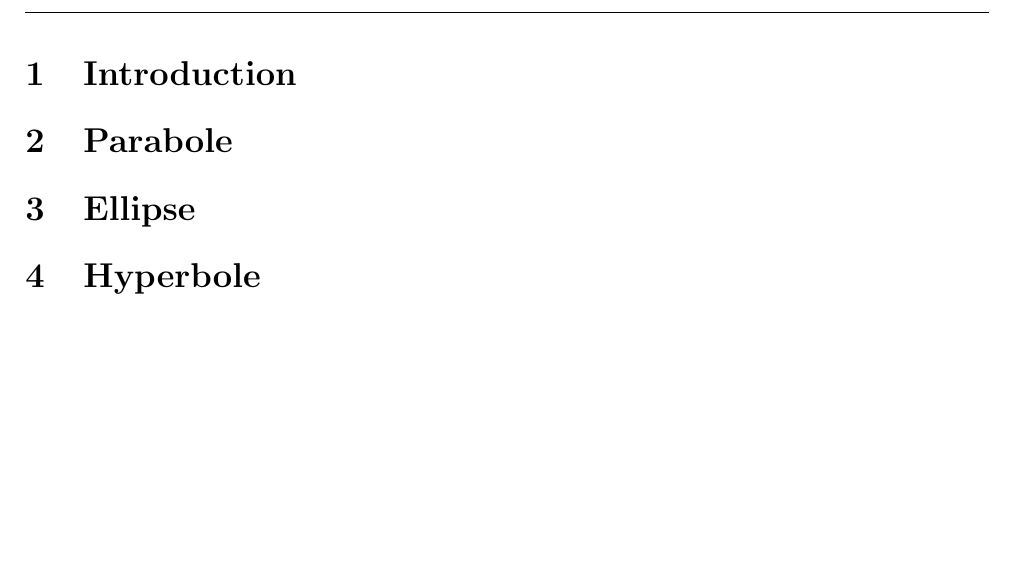
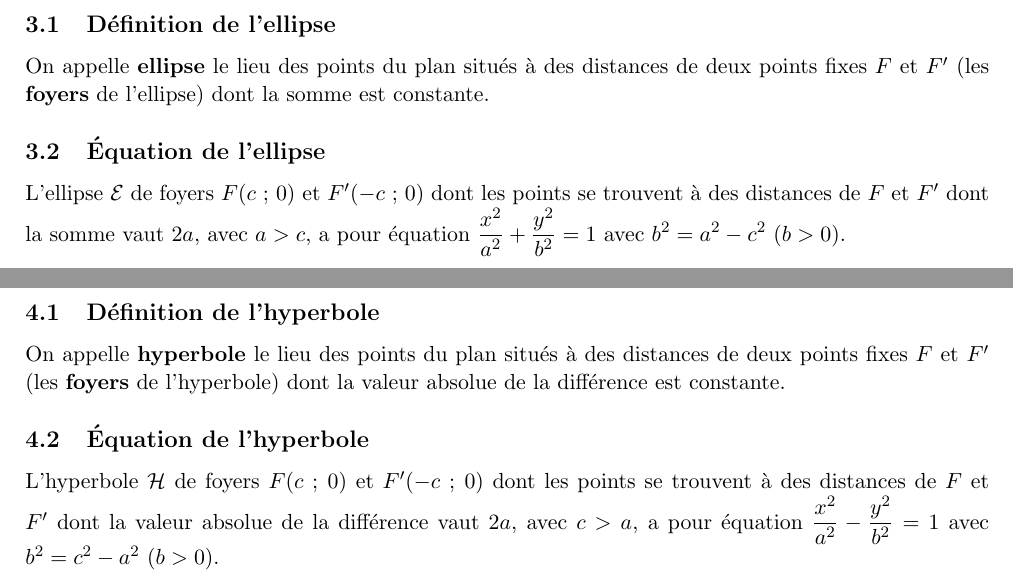
Before and after one commit to noehov/coursmath6, a LaTeX document (syntheses/coniques-synthese.tex): part of page 2 of 2 before the commit and two parts of pages 4 and 5 of 5 after it, the two joined at a grey line, cut at the place of the change, the shorter picture padded with empty space. Compiled offline with pdfLaTeX.

Commit message:
Create basic structure

```diff
--- a/syntheses/coniques-synthese.tex
+++ b/syntheses/coniques-synthese.tex
@@ -1,9 +1,10 @@
-\documentclass[12pt]{article}
+\documentclass[11pt]{article}
 \usepackage[a4paper, margin=2cm]{geometry}
 \usepackage[utf8]{inputenc}
 \usepackage{graphicx}
 \usepackage{lastpage}
 \usepackage{fancyhdr}
+\usepackage{amssymb}
 
 \pagestyle{fancy}
 \fancyhf{}
@@ -23,6 +41,18 @@
+\newpage
+
 \section{Ellipse}
+\subsection{Définition de l'ellipse}
+On appelle \textbf{ellipse} le lieu des points du plan situés à des distances de deux points fixes $F$ et $F'$ (les \textbf{foyers} de l'ellipse) dont la somme est constante.
+\subsection{Équation de l'ellipse}
+L'ellipse $\mathcal{E}$ de foyers $F$($c$ ; $0$) et $F'$($-c$ ; $0$) dont les points se trouvent à des distances de $F$ et $F'$ dont la somme vaut $2a$, avec $a>c$, a pour équation $\displaystyle \frac{x^2}{a^2} + \frac{y^2}{b^2} = 1$ avec $\displaystyle b^2=a^2-c^2$ $(b>0)$.
+
+\newpage
+
 \section{Hyperbole}
-
+\subsection{Définition de l'hyperbole}
+On appelle \textbf{hyperbole} le lieu des points du plan situés à des distances de deux points fixes $F$ et $F'$ (les \textbf{foyers} de l'hyperbole) dont la valeur absolue de la différence est constante.
+\subsection{Équation de l'hyperbole}
+L'hyperbole $\mathcal{H}$ de foyers $F$($c$ ; $0$) et $F'$($-c$ ; $0$) dont les points se trouvent à des distances de $F$ et $F'$ dont la valeur absolue de la différence vaut $2a$, avec $c>a$, a pour équation $\displaystyle \frac{x^2}{a^2} - \frac{y^2}{b^2} = 1$ avec $b^2=c^2-a^2$ $(b>0)$.
 
 
 
```
Also changed, not shown: syntheses/coniques-synthese.tex (17 more changed lines), 2 other files.
